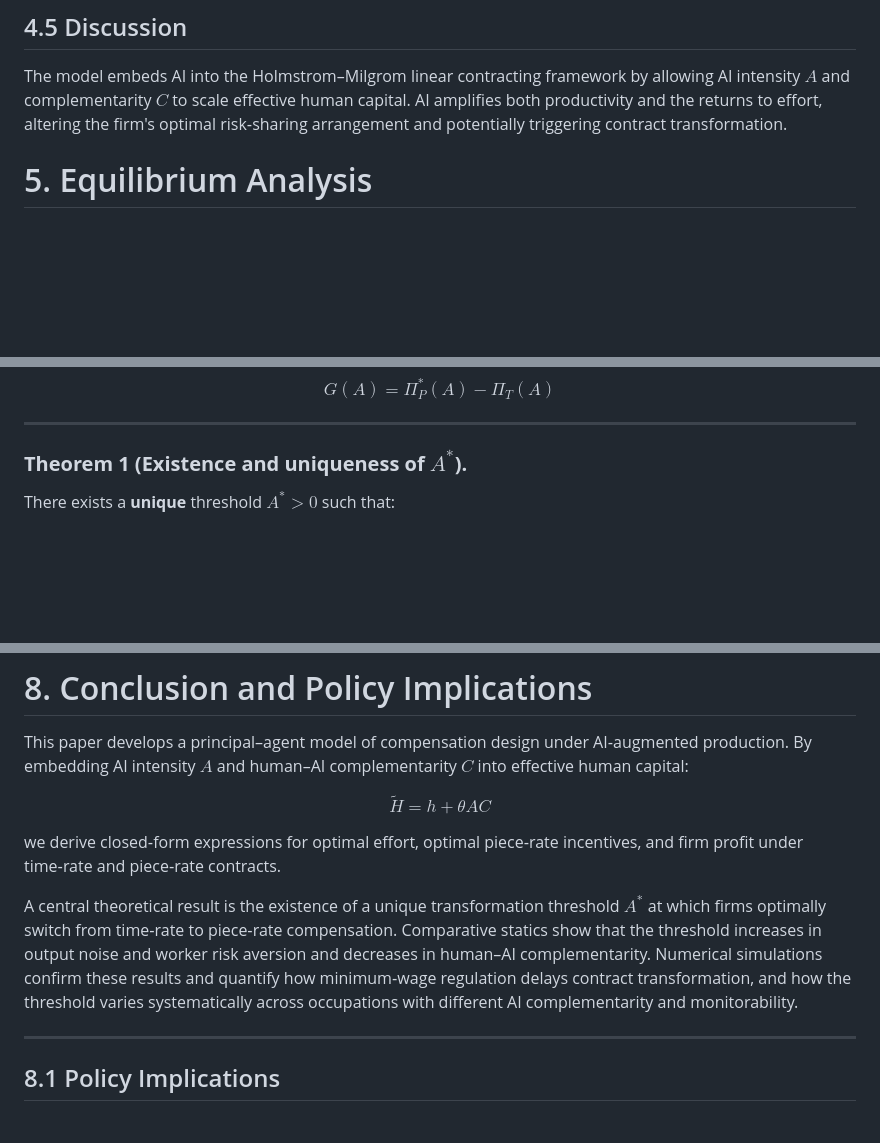
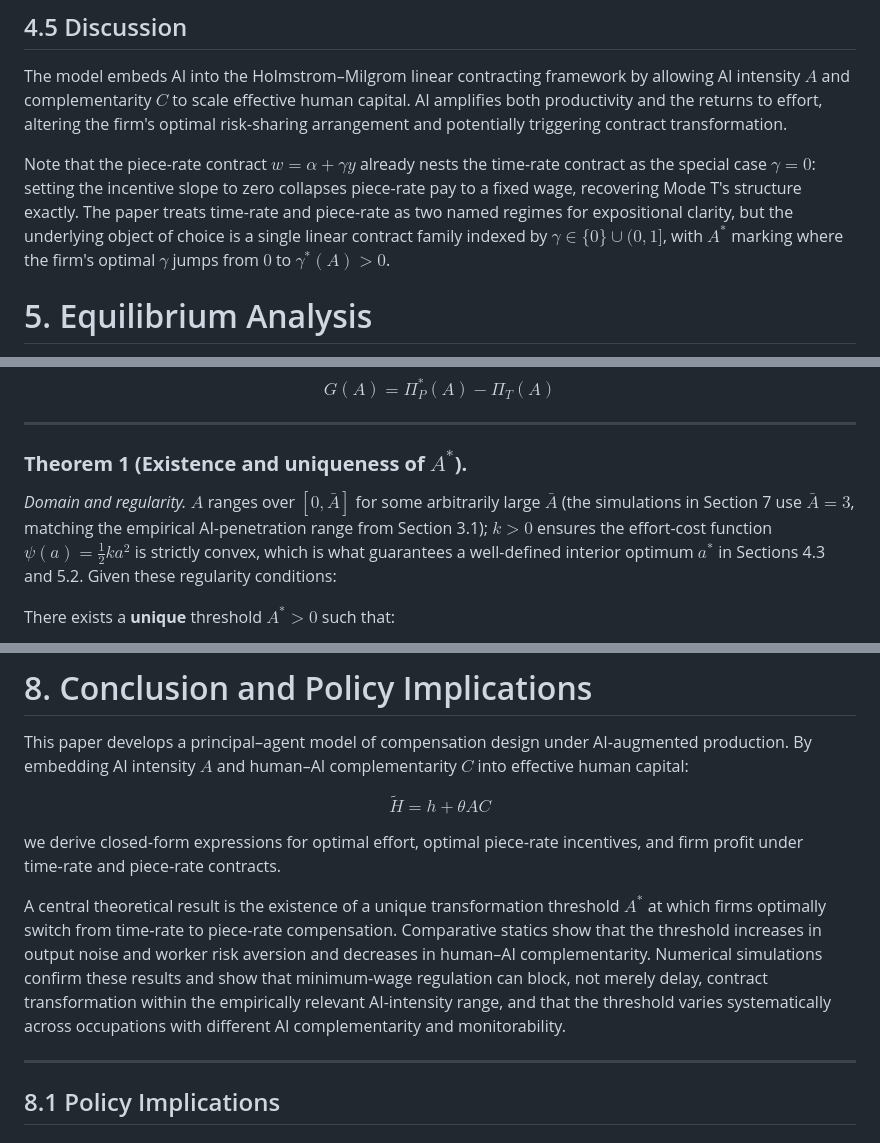
Before and after one commit to danghaosheng2028/ai-contract-transformation, a Markdown page: paper/from-hours-to-output.md, 3 parts joined by grey strips. GitHub-like rendering; blank space fills up the shorter version.

```diff
--- a/paper/from-hours-to-output.md
+++ b/paper/from-hours-to-output.md
@@ -377,6 +377,8 @@ $$
 
 The model embeds AI into the Holmstrom–Milgrom linear contracting framework by allowing AI intensity $A$ and complementarity $C$ to scale effective human capital. AI amplifies both productivity and the returns to effort, altering the firm's optimal risk‑sharing arrangement and potentially triggering contract transformation.
 
+Note that the piece-rate contract $w=\alpha+\gamma y$ already nests the time-rate contract as the special case $\gamma=0$: setting the incentive slope to zero collapses piece-rate pay to a fixed wage, recovering Mode T's structure exactly. The paper treats time-rate and piece-rate as two named regimes for expositional clarity, but the underlying object of choice is a single linear contract family indexed by $\gamma \in \{0\} \cup (0,1]$, with $A^*$ marking where the firm's optimal $\gamma$ jumps from $0$ to $\gamma^*(A) > 0$.
+
 # 5. Equilibrium Analysis
 
 This section derives the equilibrium outcomes under the two compensation modes introduced in Section 4. We first characterize the firm's profit under the time‑rate contract, which is linear in AI intensity. We then solve the worker's incentive problem under the piece‑rate contract, derive the optimal piece‑rate parameter, and obtain the firm's optimal profit. The comparison of these two profit functions forms the basis for the contract transformation threshold analyzed in Section 6.
@@ -534,6 +536,8 @@ $$
 ---
 
 ### **Theorem 1 (Existence and uniqueness of $A^*$).**
+
+*Domain and regularity.* $A$ ranges over $[0, \bar{A}]$ for some arbitrarily large $\bar{A}$ (the simulations in Section 7 use $\bar{A}=3$, matching the empirical AI-penetration range from Section 3.1); $k>0$ ensures the effort-cost function $\psi(a)=\tfrac{1}{2}ka^2$ is strictly convex, which is what guarantees a well-defined interior optimum $a^*$ in Sections 4.3 and 5.2. Given these regularity conditions:
 
 There exists a **unique** threshold $A^* > 0$ such that:
 
@@ -872,7 +878,7 @@ $$
 
 we derive closed‑form expressions for optimal effort, optimal piece‑rate incentives, and firm profit under time‑rate and piece‑rate contracts.
 
-A central theoretical result is the existence of a unique transformation threshold $A^*$ at which firms optimally switch from time‑rate to piece‑rate compensation. Comparative statics show that the threshold increases in output noise and worker risk aversion and decreases in human–AI complementarity. Numerical simulations confirm these results and quantify how minimum‑wage regulation delays contract transformation, and how the threshold varies systematically across occupations with different AI complementarity and monitorability.
+A central theoretical result is the existence of a unique transformation threshold $A^*$ at which firms optimally switch from time‑rate to piece‑rate compensation. Comparative statics show that the threshold increases in output noise and worker risk aversion and decreases in human–AI complementarity. Numerical simulations confirm these results and show that minimum‑wage regulation can block, not merely delay, contract transformation within the empirically relevant AI-intensity range, and that the threshold varies systematically across occupations with different AI complementarity and monitorability.
 
 ---
 
```
Also changed, not shown: other parts of paper/from-hours-to-output.md (+19 -13 lines), interview_prep.md (added, +68 -0 lines).
